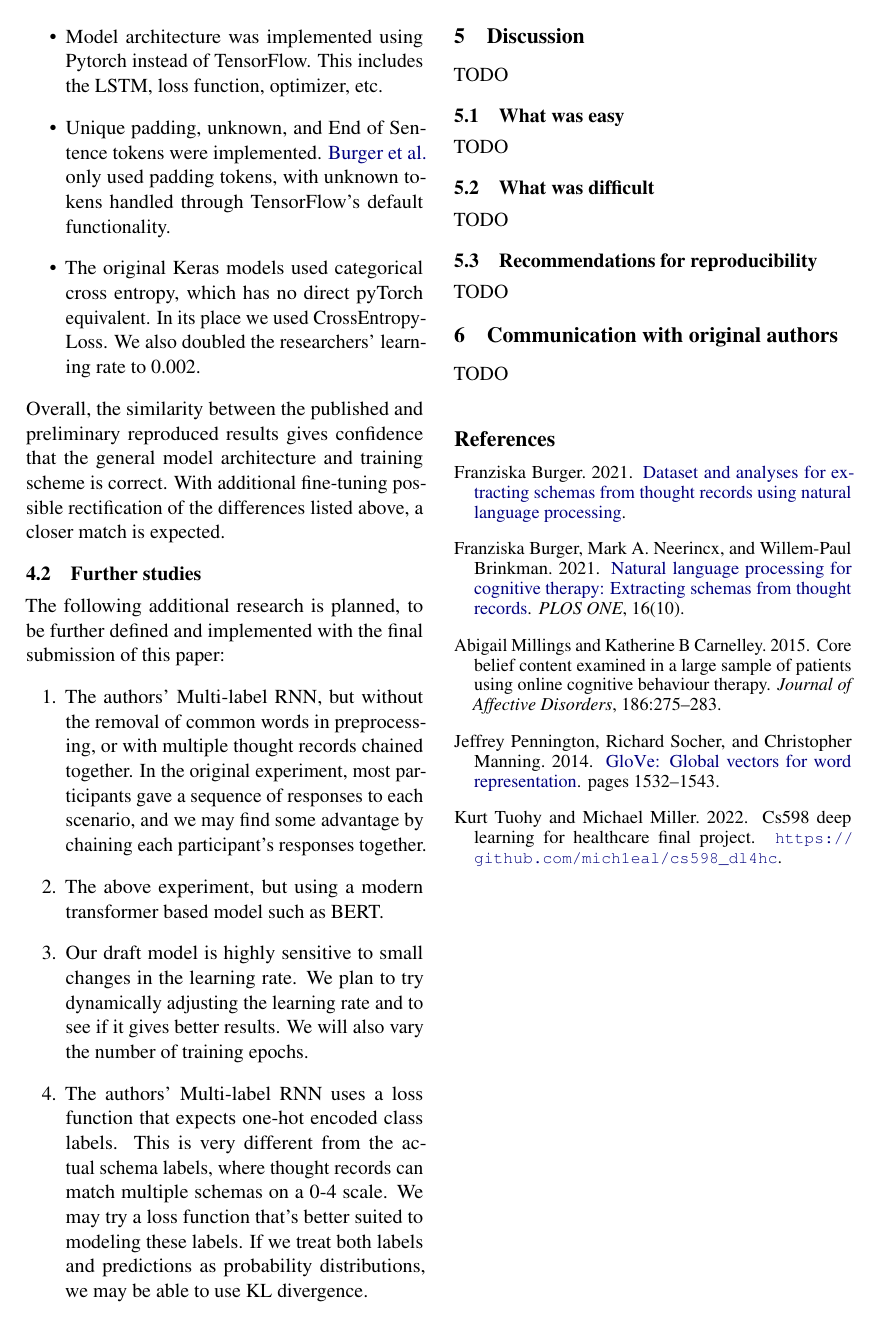
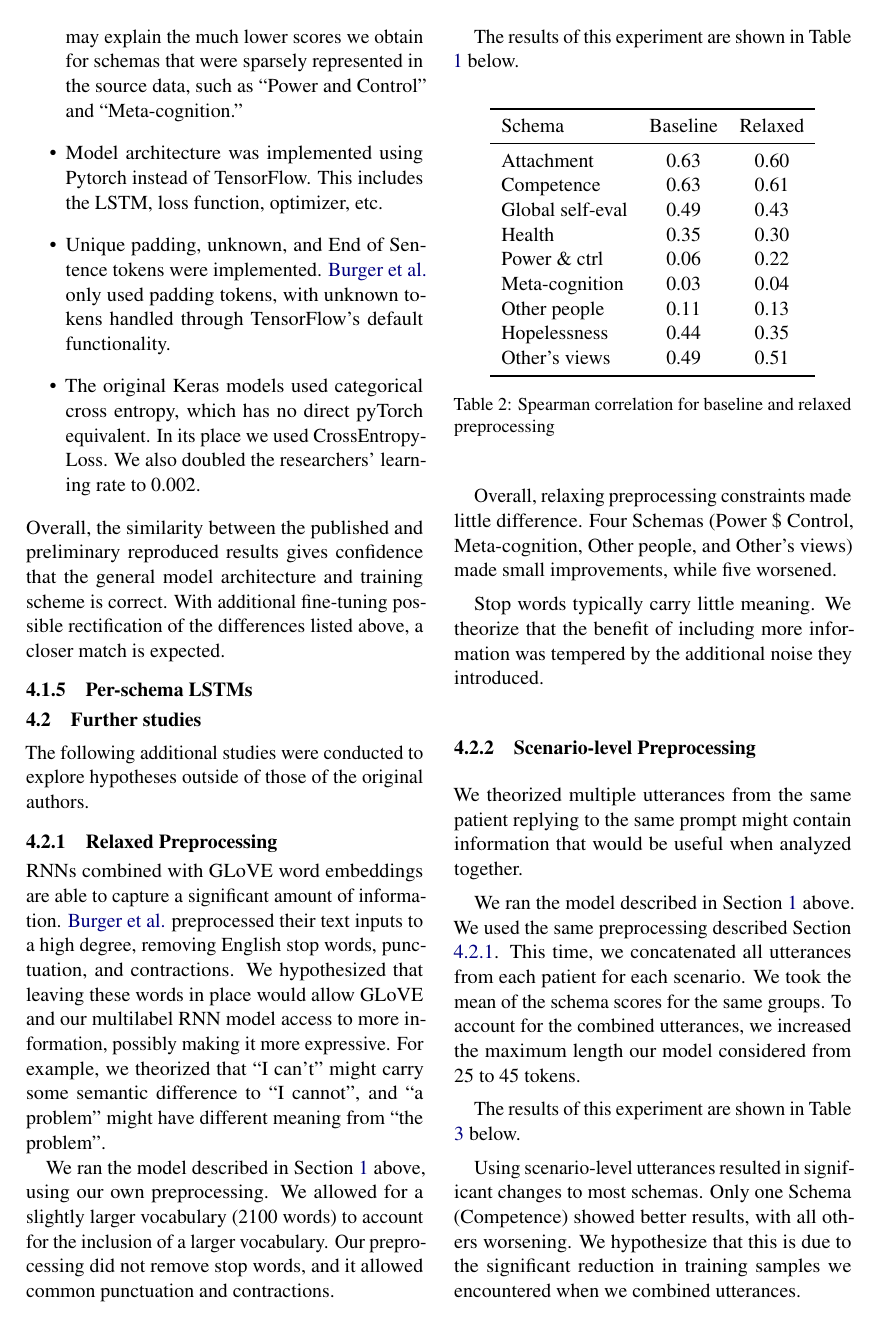
Before and after one commit to mich1eal/cs598_dl4hc, a LaTeX document (submissions/final/acl2021.tex): page 4 of 4 before the commit and page 4 of 5 after it. Compiled offline with pdfLaTeX.

Commit message:
Work on paper

```diff
--- a/submissions/final/acl2021.tex
+++ b/submissions/final/acl2021.tex
@@ -212,13 +217,48 @@ Preliminary results show some variation between published data and reproduced da
 \end{itemize}
 Overall, the similarity between the published and preliminary reproduced results gives confidence that the general model architecture and training scheme is correct. With additional fine-tuning possible rectification of the differences listed above, a closer match is expected.
 
+\subsubsection{Per-schema LSTMs}
+
 \subsection{Further studies}
 \label{further_studies}
+The following additional studies were conducted to explore hypotheses outside of those of the original authors.
+\subsubsection{Relaxed Preprocessing}
+\label{section:relaxed_preprocessing}
+RNNs combined with GLoVE word embeddings are able to capture a significant amount of information. \citeauthor{burger_2021} preprocessed their text inputs to a high degree, removing English stop words, punctuation, and contractions. We hypothesized that leaving these words in place would allow GLoVE and our multilabel RNN model access to more information, possibly making it more expressive. For example, we theorized that ``I can't" might carry some semantic difference to ``I cannot", and ``a problem" might have different meaning from ``the problem".
 
-The following additional research is planned, to be further defined and implemented with the final submission of this paper:
-\begin{enumerate}
-    \item The authors' Multi-label RNN, but without the removal of common words in preprocessing, or with multiple thought records chained together. In the original experiment, most participants gave a sequence of responses to each scenario, and we may find some advantage by chaining each participant's responses together.
-    \item The above experiment, but using a modern transformer based model such as BERT.
-    \item Our draft model is highly sensitive to small changes in the learning rate. We plan to try dynamically adjusting the learning rate and to see if it gives better results. We will also vary the number of training epochs.
-    \item The authors' Multi-label RNN uses a loss function that expects one-hot encoded class labels. This is very different from the actual schema labels, where thought records can match multiple schemas on a 0-4 scale. We may try a loss function that's better suited to modeling these labels. If we treat both labels and predictions as probability distributions, we may be able to use KL divergence.
-\end{enumerate}
+We ran the model described in Section \ref{tab:multi_lstm} above, using our own preprocessing. We allowed for a slightly larger vocabulary (2100 words) to account for the inclusion of a larger vocabulary. Our preprocessing did not remove stop words, and it allowed common punctuation and contractions.
+
+The results of this experiment are shown in Table \ref{tab:multi_lstm} below.
+
+\begin{table}[h] %% use b,t,h
+\centering
+% you can use l,r,c for left-aligned, right-aligned or centered columns
+\begin{tabular}{lcc}
+\toprule
+Schema                  &Baseline          &Relaxed \\ % use ampersands to separate columns and \\ for end of rows
+\midrule
+Attachment              & 0.63 & 0.60\\
+Competence              & 0.63 & 0.61\\
+Global self-eval        & 0.49 & 0.43\\
+Health                  & 0.35 & 0.30\\
+Power \& ctrl           & 0.06 & 0.22\\
+Meta-cognition          & 0.03 & 0.04\\
+Other people            & 0.11 & 0.13\\
+Hopelessness            & 0.44 & 0.35\\
+Other's views           & 0.49 & 0.51\\
+\bottomrule
+\end{tabular}
+\caption{Spearman correlation for baseline and relaxed preprocessing}
+\label{tab:relaxed_preprocessing}
+\end{table}
+
+Overall, relaxing preprocessing constraints made little difference. Four Schemas (Power \$ Control, Meta-cognition, Other people, and Other's views) made small improvements, while five worsened.
+
+Stop words typically carry little meaning. We theorize that the benefit of including more information was tempered by the additional noise they introduced.
+
+\subsubsection{Scenario-level Preprocessing}
+We theorized multiple utterances from the same patient replying to the same prompt might contain information that would be useful when analyzed together.
+
+We ran the model described in Section \ref{tab:multi_lstm} above. We used the same preprocessing described Section \ref{section:relaxed_preprocessing}. This time, we concatenated all utterances from each patient for each scenario. We took the mean of the schema scores for the same groups. To account for the combined utterances, we increased the maximum length our model considered from 25 to 45 tokens.
+
+The results of this experiment are shown in Table \ref{tab:scenario_preprocessing} below.
@@ -225,13 +285,21 @@ The following additional research is planned, to be further defined and implemen
+\label{tab:scenario_preprocessing}
+\end{table}
+
+Using scenario-level utterances resulted in significant changes to most schemas. Only one Schema (Competence) showed better results, with all others worsening. We hypothesize that this is due to the significant reduction in training samples we encountered when we combined utterances.
+
 \section{Discussion}
-TODO
 \subsection{What was easy}
-TODO
+Thanks to \citeauthor{burger_2021}, the paper's data and codebase were well-documented and easily accessible. Acquiring the material was straightforward.
+
 \subsection{What was difficult}
-TODO
+We struggled to precisely replicate the authors results. We intentionally switched python packages, but we recieved more variance than expected. We also noted large chagnes in results based on hyperparameter changes, such as learning rate, sample, etc.
+
 \subsection{Recommendations for reproducibility}
-TODO
+\citeauthor{burger_2021} sets an excellent example for reproducibility. We recommend other authors follow this example.
+
 \section{Communication with original authors}
-TODO
+Authors were contacted on 5/1/2021.
+
 \bibliographystyle{acl_natbib}
 \bibliography{acl2021}
 
```
Also changed, not shown: reference_material/CS598DL4H_project_template_2022Spring(1).pdf (added), submissions/final/acl2021.tex (29 more changed lines).
